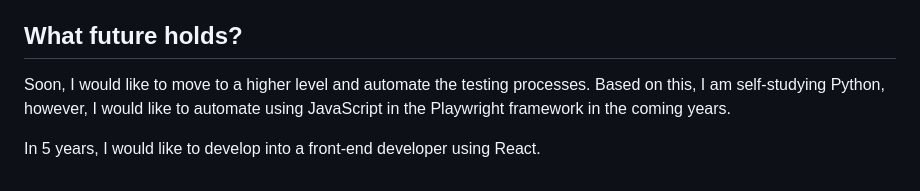
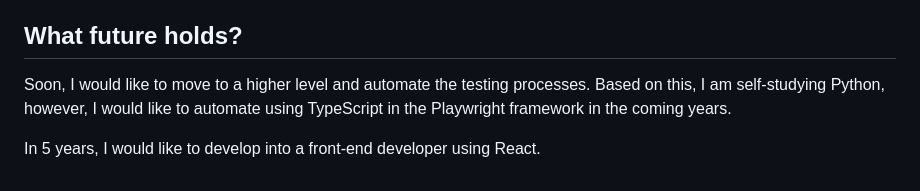
Before and after one commit to M1CH43LS0N/MichalJorCV, a Markdown page: README.md, the part around the change. GitHub-like rendering.

```diff
--- a/README.md
+++ b/README.md
@@ -68,6 +68,6 @@ I often spend some time improving myself in different fields. I actually have mu
 
 ## What future holds?
 
-Soon, I would like to move to a higher level and automate the testing processes. Based on this, I am self-studying Python, however, I would like to automate using JavaScript in the Playwright framework in the coming years.
+Soon, I would like to move to a higher level and automate the testing processes. Based on this, I am self-studying Python, however, I would like to automate using TypeScript in the Playwright framework in the coming years.
 
 In 5 years, I would like to develop into a front-end developer using React.
```
